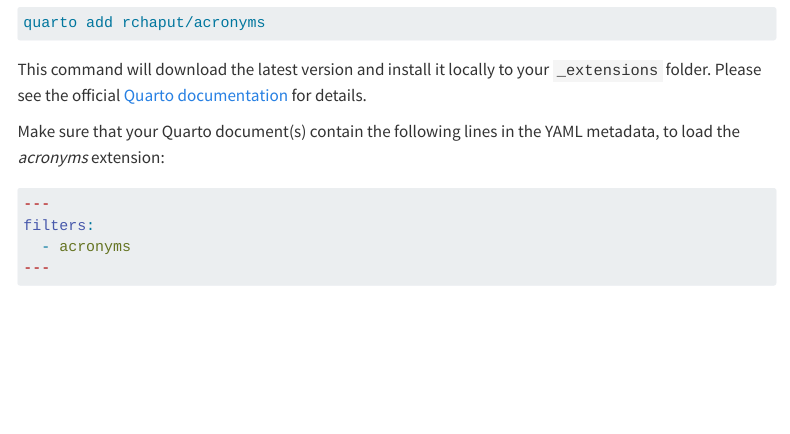
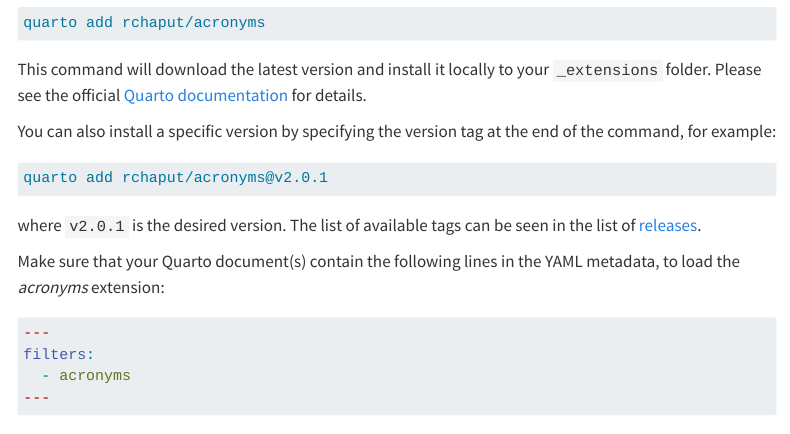
Before and after one commit to rchaput/acronyms, a Quarto document (docs/getting_started.qmd): the page in a window 1100 px wide, from 420 px down. Rendered offline with R 4.5, knitr and Pandoc in place of Quarto, with nearby package versions; menus at the side of the page are left out.

Commit message:
Add instructions to install specific version

````diff
--- a/docs/getting_started.qmd
+++ b/docs/getting_started.qmd
@@ -32,6 +32,16 @@
 `_extensions` folder. Please see the official
 [Quarto documentation](https://quarto.org/docs/extensions/managing.html)
 for details.
+
+You can also install a specific version by specifying the version tag at the
+end of the command, for example:
+
+```sh
+quarto add rchaput/acronyms@v2.0.1
+```
+
+where `v2.0.1` is the desired version. The list of available tags can be
+seen in the list of [releases](https://github.com/rchaput/acronyms/releases).
 
 Make sure that your Quarto document(s) contain the following lines in the
 YAML metadata, to load the *acronyms* extension:
````
